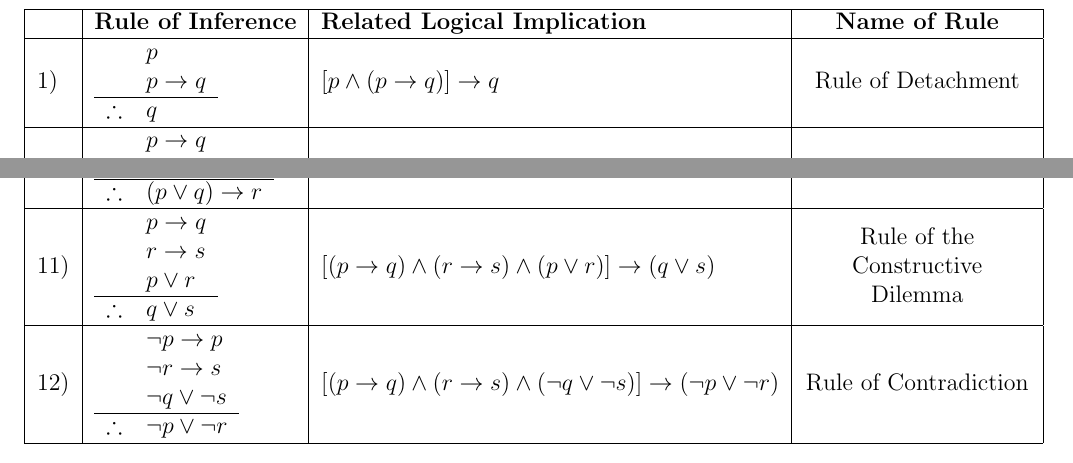
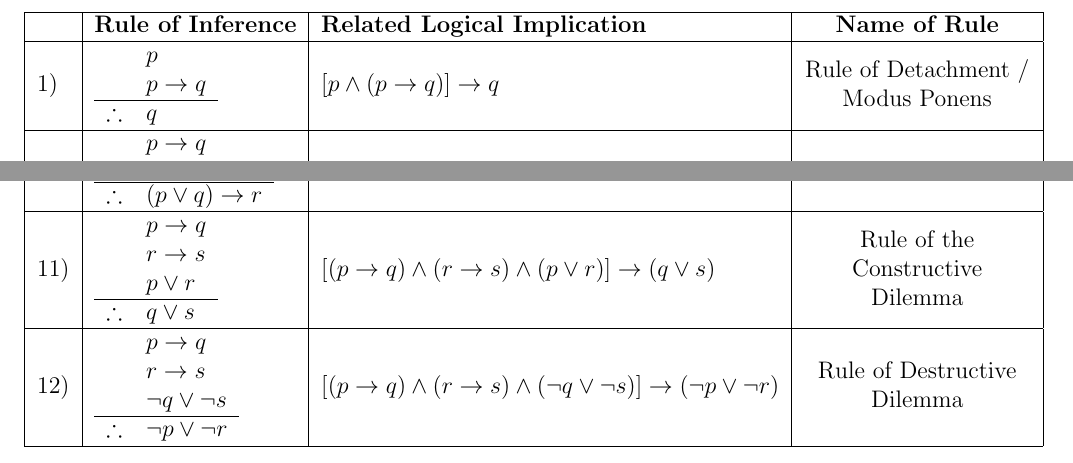
Before and after one commit to Whaandre/MACM101, a LaTeX document (Notes/MACM101.tex): two parts of page 10 of 16, joined at a grey line, cut so that both start at the same text. Compiled offline with pdfLaTeX.

Commit message:
correction

```diff
--- a/Notes/MACM101.tex
+++ b/Notes/MACM101.tex
@@ -302,7 +302,7 @@ When establishing the validity of an argument, the rules of inferences will enab
 \hline
 & \textbf{Rule of Inference} & \textbf{Related Logical Implication} & \textbf{Name of Rule}\\
 \hline
-1) & \begin{tabular} {c l}& $p$\\& $p \rightarrow q$\\\hline$\therefore$ & $q$\end{tabular} & $[p \wedge (p \rightarrow q)] \rightarrow q$ & Rule of Detachment\\
+1) & \begin{tabular} {c l}& $p$\\& $p \rightarrow q$\\\hline$\therefore$ & $q$\end{tabular} & $[p \wedge (p \rightarrow q)] \rightarrow q$ & Rule of Detachment / Modus Ponens\\
 \hline
 2) & \begin{tabular} {c l}& $p \rightarrow q$\\& $q\rightarrow r$\\\hline$\therefore$ & $p \rightarrow r$\end{tabular} & $[(p \rightarrow q) \vee (q \rightarrow r)] \rightarrow (p \rightarrow r)$ & Law of the Syllogism\\
 \hline
@@ -364,13 +364,13 @@ $\therefore$ & $q \vee s$
  & $[(p \rightarrow q) \wedge (r \rightarrow s) \wedge (p \vee r)] \rightarrow (q \vee s)$ & Rule of the Constructive Dilemma\\
 \hline
 12) & \begin{tabular} {c l}
-& $\neg p \rightarrow p$\\
-& $\neg r \rightarrow s$\\
+& $p \rightarrow q$\\
+& $r \rightarrow s$\\
 & $\neg q \vee \neg s$\\
 \hline
 $\therefore$ & $\neg p \vee \neg r$
 \end{tabular}
- & $[(p \rightarrow q) \wedge (r \rightarrow s) \wedge (\neg q \vee \neg s)] \rightarrow (\neg p \vee \neg r)$ & Rule of Contradiction\\
+ & $[(p \rightarrow q) \wedge (r \rightarrow s) \wedge (\neg q \vee \neg s)] \rightarrow (\neg p \vee \neg r)$ & Rule of Destructive Dilemma\\
 \hline
 \end{tabular}
 \end{center}
```
Also changed, not shown: Notes/MACM101.pdf.
